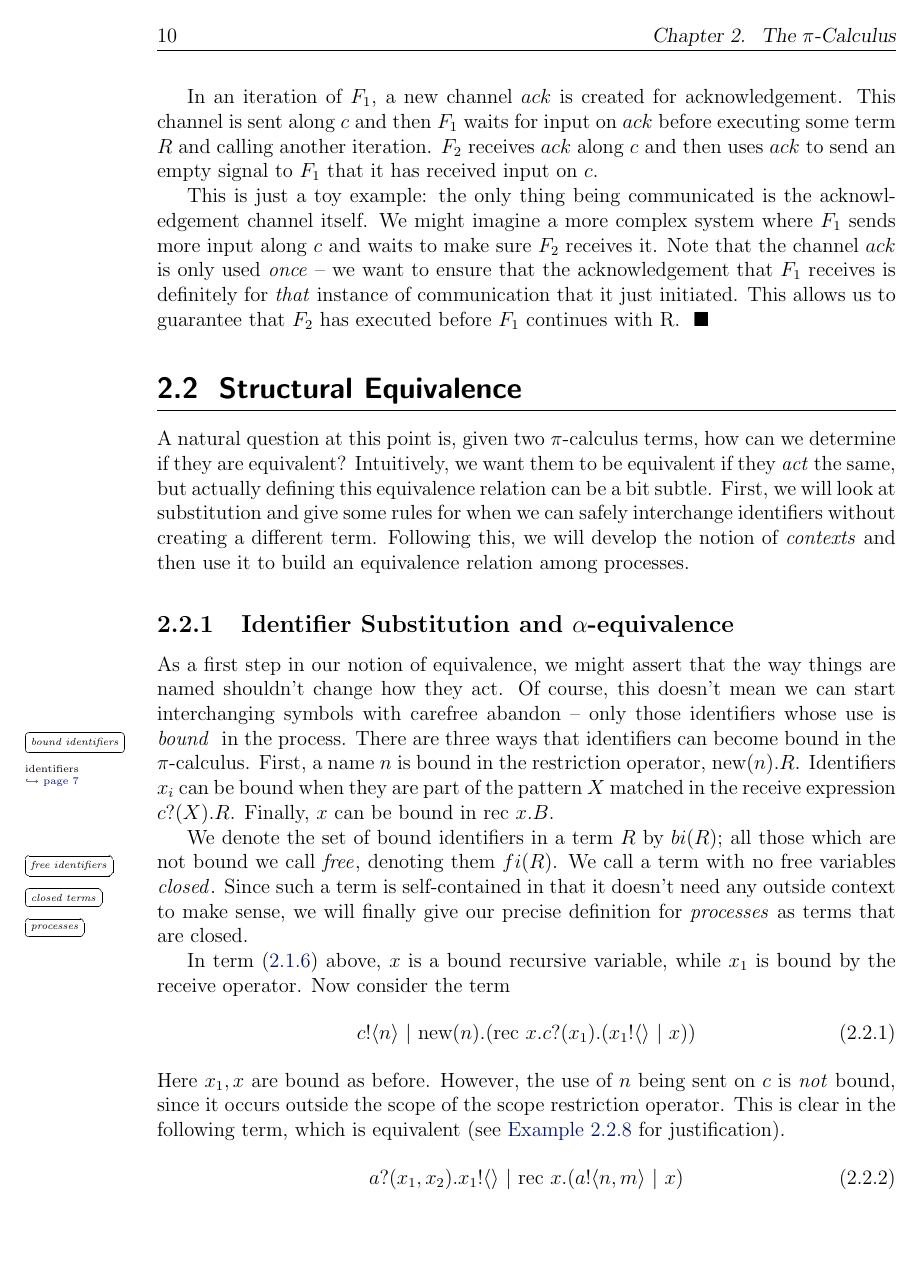
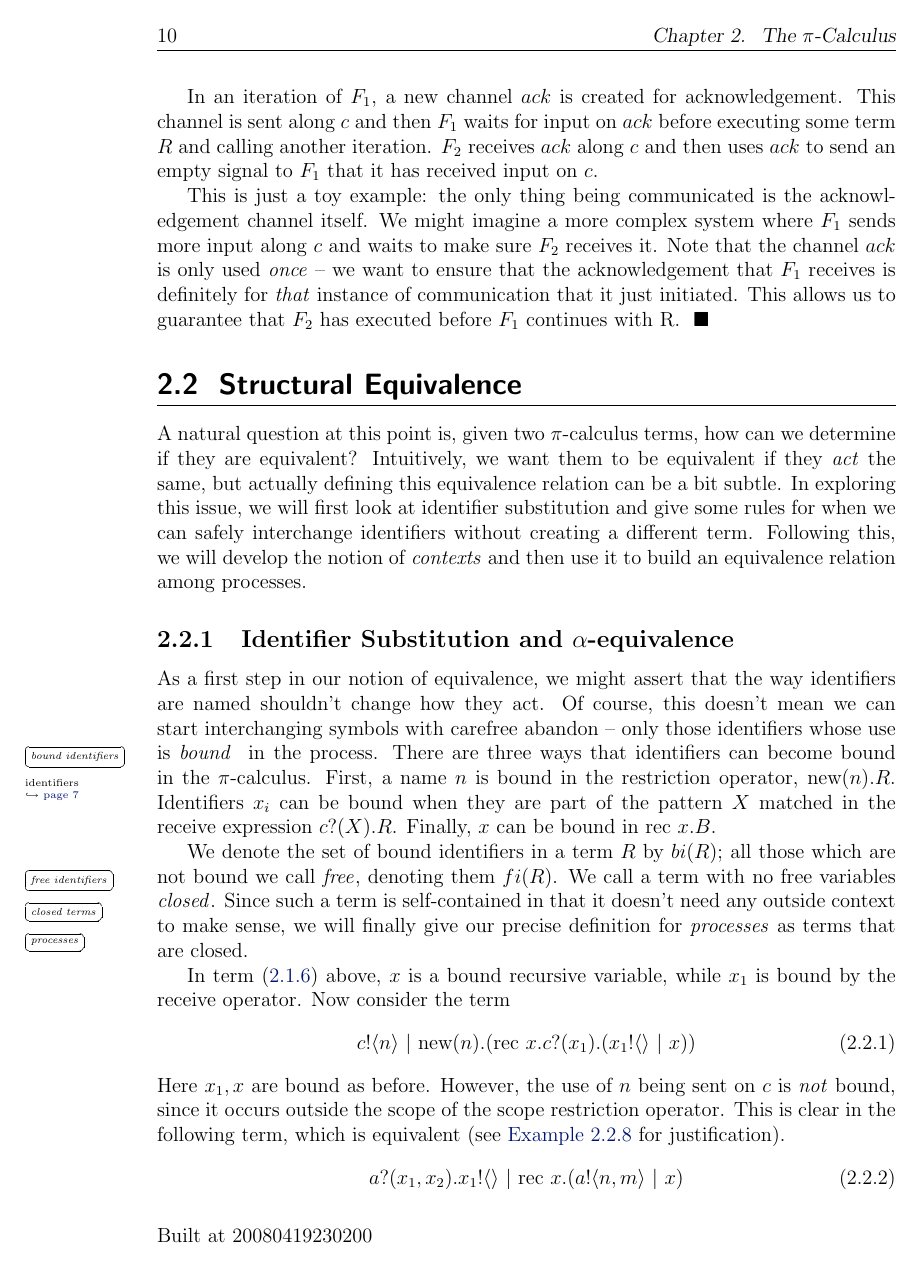
Before and after one commit to quicklywilliam/thesis, a LaTeX thesis (thesis.tex, which reads Chapters/chap2.tex): page 16 of 36. The pictures show the PDF file thesis.pdf that the author committed with the source.

Commit message:
Fixed some formatting bugs, adding build time to pages (will be removed in final draft)

```diff
--- a/Chapters/chap2.tex
+++ b/Chapters/chap2.tex
@@ -82,9 +82,9 @@ The variable $p$'s scope is restricted $R$, just as $X$ is restricted to $R$ in
 	This is just a toy example: the only thing being communicated is the acknowledgement channel itself.  We might imagine a more complex system where $F_1$ sends more input along $c$ and waits to make sure $F_2$ receives it.  Note that the channel $ack$ is only used \emph{once} -- we want to ensure that the acknowledgement that $F_1$ receives is definitely for \emph{that} instance of communication that it just initiated.  This allows us to guarantee that $F_2$ has executed before $F_1$ continues with R.  \end{example}
 
 \section{Structural Equivalence}
-	A natural question at this point is, given two \picalc\ terms, how can we determine if they are equivalent?  Intuitively, we want them to be equivalent if they \emph{act} the same, but actually defining this equivalence relation can be a bit subtle.  First, we will look at substitution and give some rules for when we can safely interchange identifiers without creating a different term. Following this, we will develop the notion of \emph{contexts} and then use it to build an equivalence relation among processes.
+	A natural question at this point is, given two \picalc\ terms, how can we determine if they are equivalent?  Intuitively, we want them to be equivalent if they \emph{act} the same, but actually defining this equivalence relation can be a bit subtle.  In exploring this issue, we will first look at identifier substitution and give some rules for when we can safely interchange identifiers without creating a different term. Following this, we will develop the notion of \emph{contexts} and then use it to build an equivalence relation among processes.
 \subsection{Identifier Substitution and $\alpha$-equivalence}
-	As a first step in our notion of equivalence, we might assert that the way things are named shouldn't change how they act.  Of course, this doesn't mean we can start interchanging symbols with carefree abandon --  only those identifiers whose use is \defmargin[bound]{bound identifiers}\refmargin{identifiers} in the process.  There are three ways that identifiers can become bound in the \picalc.  First, a name $n$ is bound in the restriction operator, \new{n}$R$.  Identifiers $x_i$ can be bound when they are part of the pattern $X$ matched in the receive expression \receive{c}{X}$R$.  Finally, $x$ can be bound in \rec{x}$B$.
+	As a first step in our notion of equivalence, we might assert that the way identifiers are named shouldn't change how they act.  Of course, this doesn't mean we can start interchanging symbols with carefree abandon --  only those identifiers whose use is \defmargin[bound]{bound identifiers}\refmargin{identifiers} in the process.  There are three ways that identifiers can become bound in the \picalc.  First, a name $n$ is bound in the restriction operator, \new{n}$R$.  Identifiers $x_i$ can be bound when they are part of the pattern $X$ matched in the receive expression \receive{c}{X}$R$.  Finally, $x$ can be bound in \rec{x}$B$.
 
 	We denote the set of bound identifiers in a term $R$ by $bi(R)$; all those which are not bound we call \defmargin[free]{free identifiers}, denoting them $fi(R)$.  We call a term with no free variables \defmargin[closed]{closed terms}.  Since such a term is self-contained in that it doesn't need any outside context to make sense, we will finally give our precise definition for \defmargin{processes} as terms that are closed.
 
--- a/thesis.tex
+++ b/thesis.tex
@@ -7,6 +7,7 @@
 \usepackage{float}
 \usepackage{natbib}
 \usepackage{multirow}
+\usepackage{datetime}
 % \usepackage{a0size} used for a really big pi symbol - disabled
 
 \usepackage[palatino]{quotchap} %figure out where to stick \thispagestyle{empty}%
@@ -35,6 +36,8 @@
 \setlength{\parskip}{0pt}
 
 \begin{document}
+	\lfoot[Built at \pdfdate]{}%temporary - for revision marking
+	\rfoot[]{Built at \pdfdate}%
   \maketitle
   \frontmatter % this stuff will be roman-numbered
   \pagestyle{empty} % this removes page numbers from the frontmatter
```
Also changed, not shown: thesis.pdf, thesis.tex (9 more changed lines).
